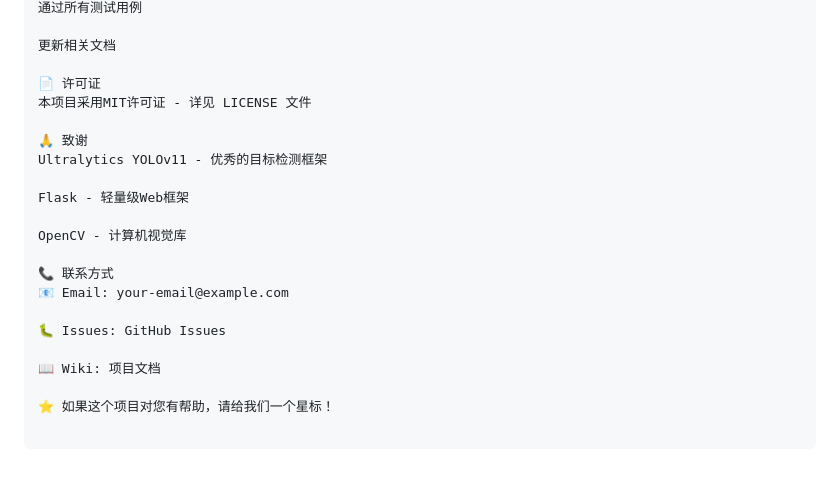
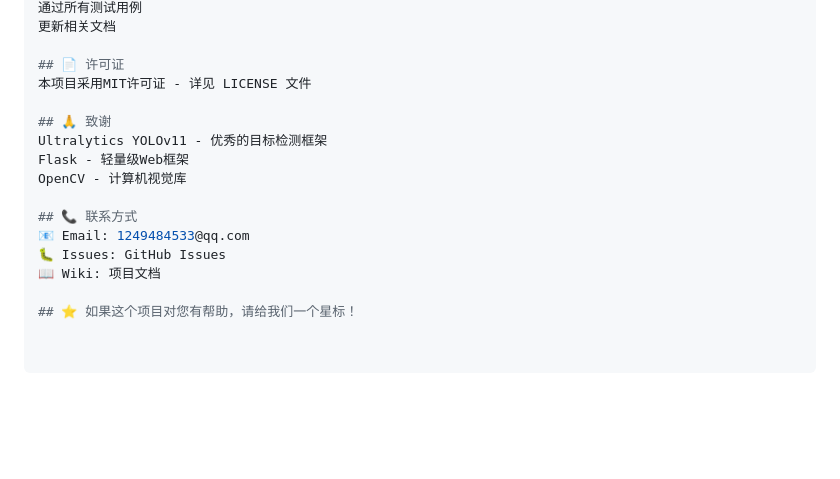
Before and after one commit to Yuan1433223/yolo_dec_workpiece, a Markdown page: README.md, the part around the change printed below. GitHub-like rendering; blank space fills up the shorter version.

```diff
--- a/README.md
+++ b/README.md
@@ -135,22 +129,17 @@ device = 'cuda:0'  # 或 'cpu'
 通过所有测试用例
-
 更新相关文档
 
-📄 许可证
+## 📄 许可证
 本项目采用MIT许可证 - 详见 LICENSE 文件
 
-🙏 致谢
+## 🙏 致谢
 Ultralytics YOLOv11 - 优秀的目标检测框架
-
 Flask - 轻量级Web框架
-
 OpenCV - 计算机视觉库
 
-📞 联系方式
-📧 Email: your-email@example.com
-
+## 📞 联系方式
+📧 Email: 1249484533@qq.com
 🐛 Issues: GitHub Issues
-
 📖 Wiki: 项目文档
 
-⭐ 如果这个项目对您有帮助，请给我们一个星标！
+## ⭐ 如果这个项目对您有帮助，请给我们一个星标！
```
Also changed, not shown: other parts of README.md (+20 -26 lines).
